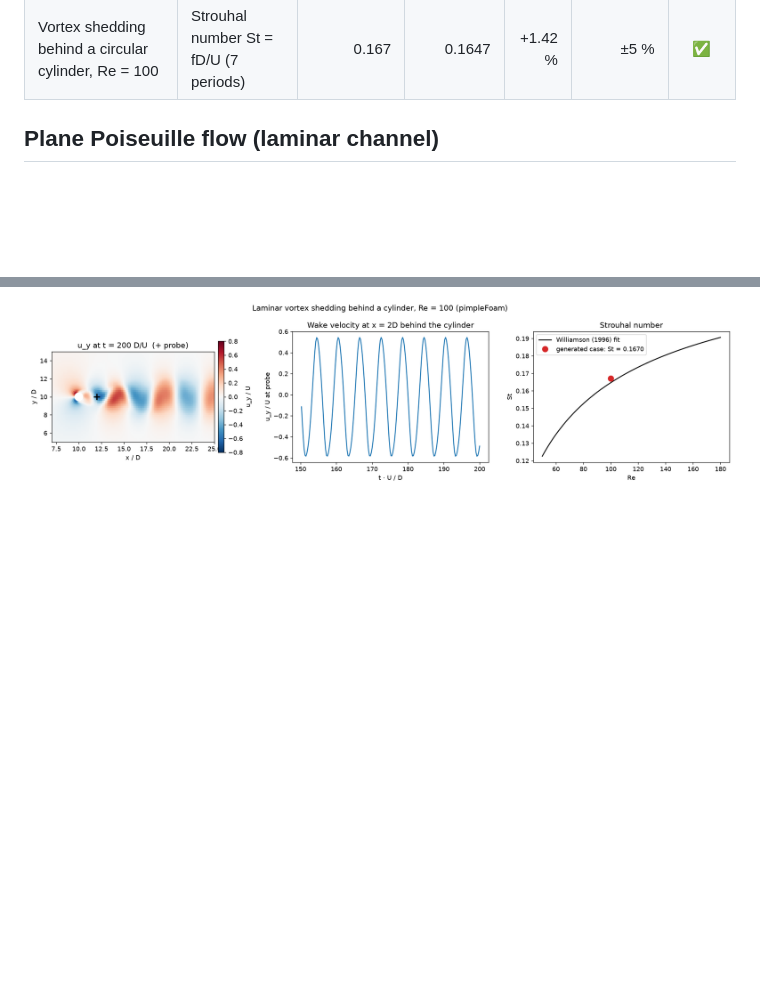
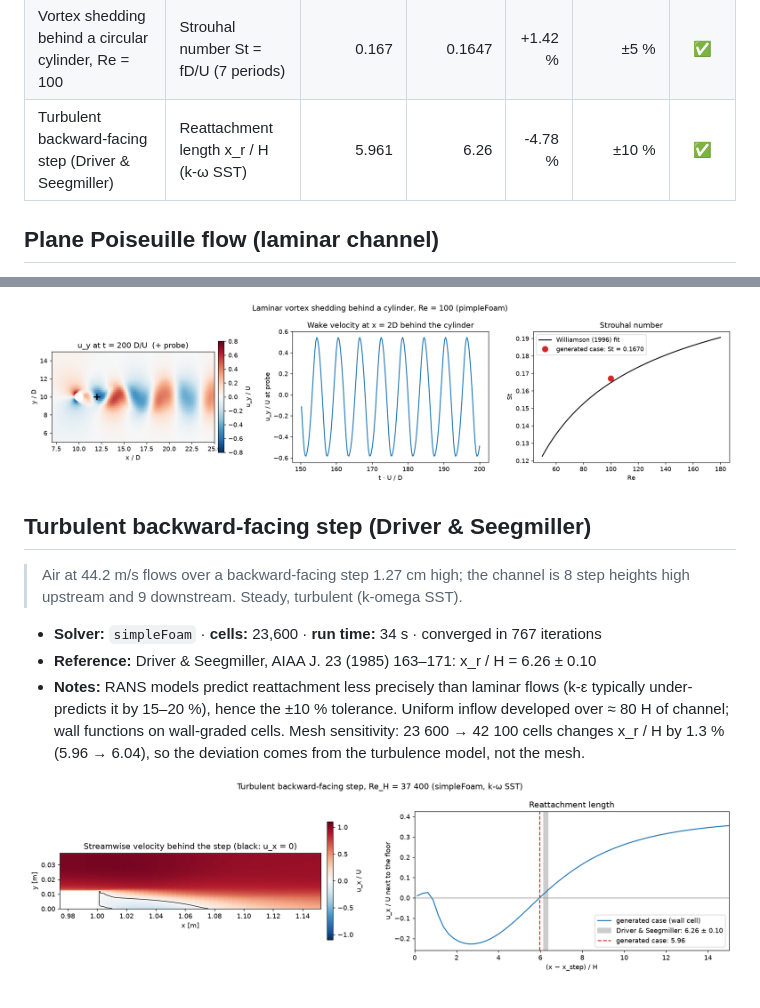
Before and after one commit to jamaloubanbal/cfd-case-generator, a Markdown page: docs/validation/results.md, 2 parts joined by grey strips. Rendered like a GitHub page; pictures changed too: docs/validation/backstep_driver.png (added); blank space fills up the shorter version.

```diff
--- a/docs/validation/results.md
+++ b/docs/validation/results.md
@@ -16,6 +16,7 @@ with its own `Allrun`, and post-processed in Python (`app/postprocess`).
 | Natural convection in a square cavity, Ra = 10⁵ | Max u on vertical centreline · L/α | 34.84 | 34.73 | +0.33 % | ±5 % | ✅ |
 | Natural convection in a square cavity, Ra = 10⁵ | Max v on horizontal centreline · L/α | 68.57 | 68.59 | -0.03 % | ±5 % | ✅ |
 | Vortex shedding behind a circular cylinder, Re = 100 | Strouhal number St = fD/U (7 periods) | 0.167 | 0.1647 | +1.42 % | ±5 % | ✅ |
+| Turbulent backward-facing step (Driver & Seegmiller) | Reattachment length x_r / H (k-ω SST) | 5.961 | 6.26 | -4.78 % | ±10 % | ✅ |
 
 ## Plane Poiseuille flow (laminar channel)
 
@@ -54,3 +55,13 @@ with its own `Allrun`, and post-processed in Python (`app/postprocess`).
 - **Notes:** Symmetry planes 10 D above and below the cylinder (5 % blockage) raise St slightly compared with an unbounded flow. The period is measured from zero crossings of u_y at a probe 2 D behind the cylinder.
 
 ![Vortex shedding behind a circular cylinder, Re = 100](cylinder_re100.png)
+
+## Turbulent backward-facing step (Driver & Seegmiller)
+
+> Air at 44.2 m/s flows over a backward-facing step 1.27 cm high; the channel is 8 step heights high upstream and 9 downstream. Steady, turbulent (k-omega SST).
+
+- **Solver:** `simpleFoam` · **cells:** 23,600 · **run time:** 34 s · converged in 767 iterations
+- **Reference:** Driver & Seegmiller, AIAA J. 23 (1985) 163–171: x_r / H = 6.26 ± 0.10
+- **Notes:** RANS models predict reattachment less precisely than laminar flows (k-ε typically under-predicts it by 15–20 %), hence the ±10 % tolerance. Uniform inflow developed over ≈ 80 H of channel; wall functions on wall-graded cells. Mesh sensitivity: 23 600 → 42 100 cells changes x_r / H by 1.3 % (5.96 → 6.04), so the deviation comes from the turbulence model, not the mesh.
+
+![Turbulent backward-facing step (Driver & Seegmiller)](backstep_driver.png)
```
Also changed, not shown: README.md (+1 -1 lines), docs/GUIDE.md (+7 -4 lines), 2 other files.
